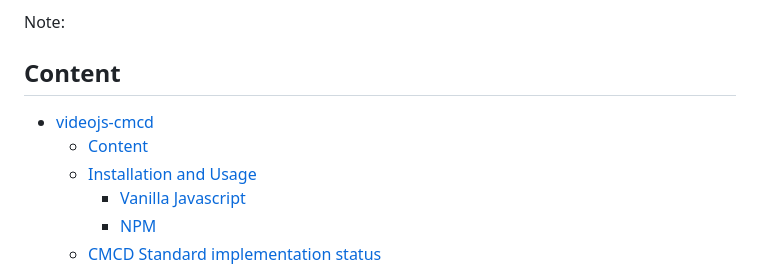
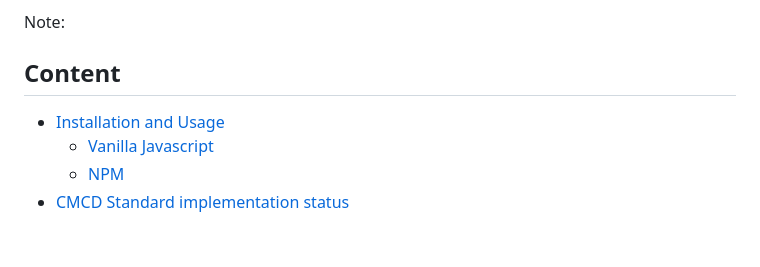
Before and after one commit to montevideo-tech/videojs-cmcd, a Markdown page: README.md, the part around the change printed below. Rendered like a GitHub page; blank space fills up the shorter version.

```diff
--- a/README.md
+++ b/README.md
@@ -23,8 +7,6 @@ For more information about the CMCD keys implemented and how are they obtained r
 Note:
 
 ## Content
-- [videojs-cmcd](#videojs-cmcd)
-  - [Content](#content)
   - [Installation and Usage](#installation-and-usage)
     - [Vanilla Javascript](#vanilla-javascript)
     - [NPM](#npm)
```
Also changed, not shown: other parts of README.md (+0 -16 lines).
